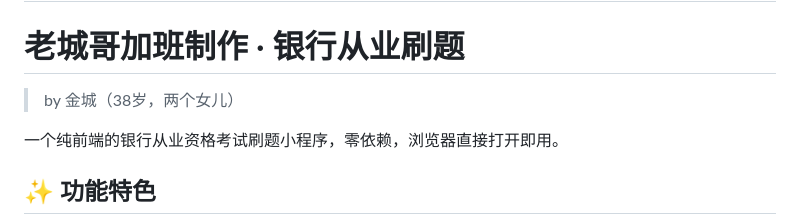
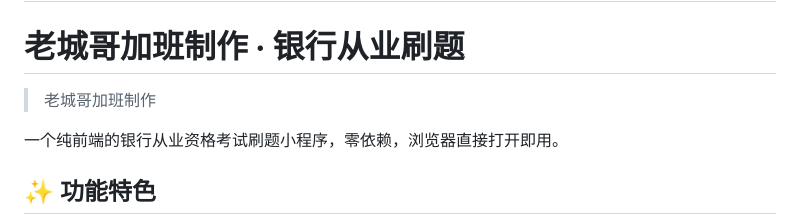
Before and after one commit to iamjincheng2026/bank2025-exam, a Markdown page: README.md, the part around the change. Rendered like a GitHub page.

Commit message:
fix: 移除 README 中文区个人信息

```diff
--- a/README.md
+++ b/README.md
@@ -47,7 +47,7 @@ All questions are collected from the internet for personal study purposes only.
 
 # 老城哥加班制作 · 银行从业刷题
 
-> by 金城（38岁，两个女儿）
+> 老城哥加班制作
 
 一个纯前端的银行从业资格考试刷题小程序，零依赖，浏览器直接打开即用。
 
```
